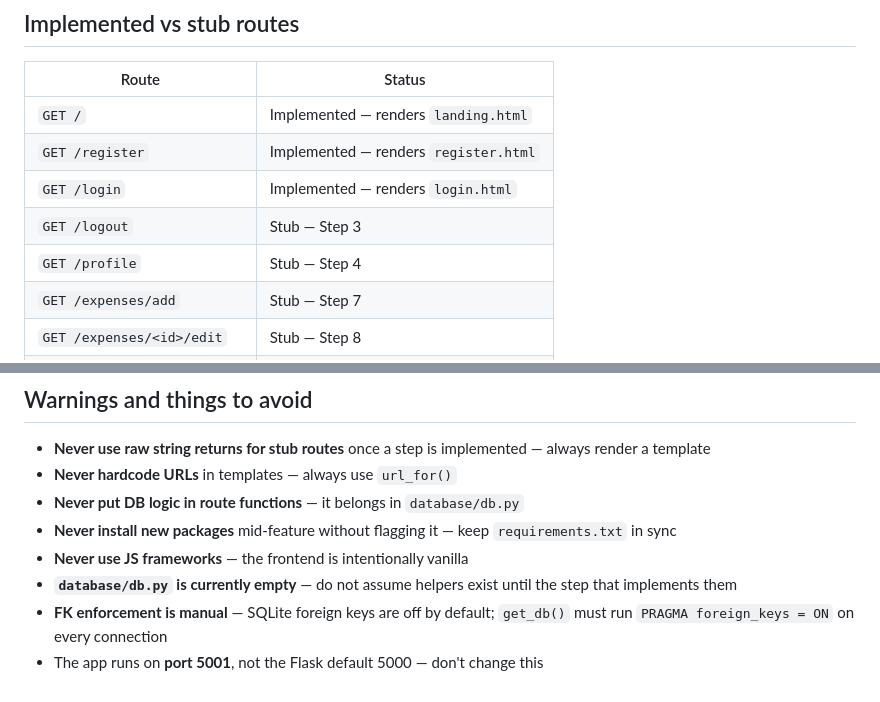
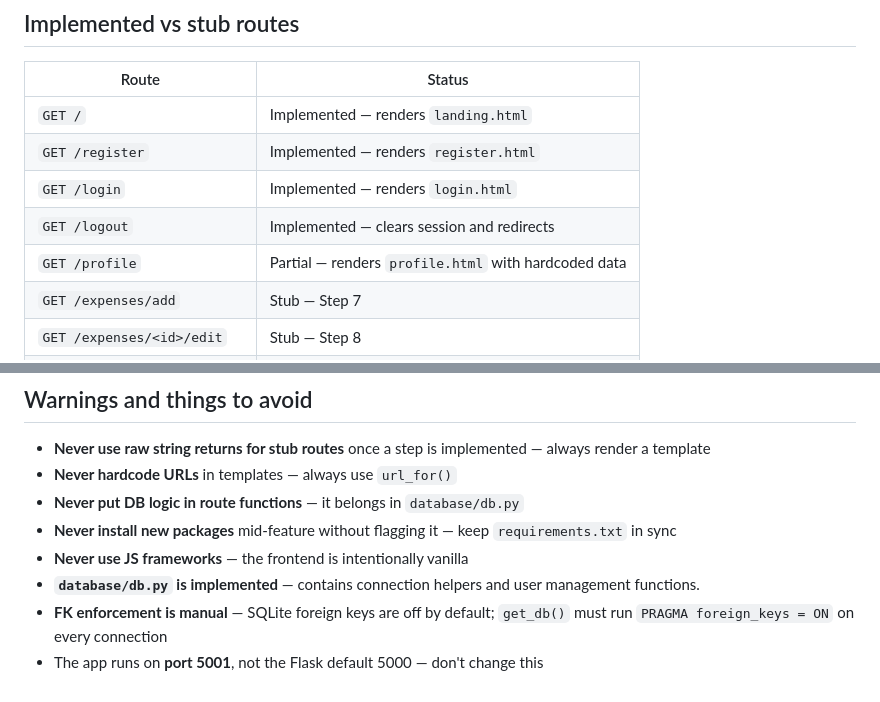
Before and after one commit to fayazkhan653/spendly, a Markdown page: CLAUDE.md, 2 parts joined by grey strips. Rendered like a GitHub page.

Commit message:
feat: implement logout functionality and update profile page with hardcoded data

```diff
--- a/CLAUDE.md
+++ b/CLAUDE.md
@@ -95,8 +95,8 @@ pytest -s
 | `GET /` | Implemented — renders `landing.html` |
 | `GET /register` | Implemented — renders `register.html` |
 | `GET /login` | Implemented — renders `login.html` |
-| `GET /logout` | Stub — Step 3 |
-| `GET /profile` | Stub — Step 4 |
+| `GET /logout` | Implemented — clears session and redirects |
+| `GET /profile` | Partial — renders `profile.html` with hardcoded data |
 | `GET /expenses/add` | Stub — Step 7 |
 | `GET /expenses/<id>/edit` | Stub — Step 8 |
 | `GET /expenses/<id>/delete` | Stub — Step 9 |
@@ -112,6 +112,6 @@ pytest -s
 - **Never put DB logic in route functions** — it belongs in `database/db.py`
 - **Never install new packages** mid-feature without flagging it — keep `requirements.txt` in sync
 - **Never use JS frameworks** — the frontend is intentionally vanilla
-- **`database/db.py` is currently empty** — do not assume helpers exist until the step that implements them
+- **`database/db.py` is implemented** — contains connection helpers and user management functions.
 - **FK enforcement is manual** — SQLite foreign keys are off by default; `get_db()` must run `PRAGMA foreign_keys = ON` on every connection
 - The app runs on **port 5001**, not the Flask default 5000 — don't change this
```
